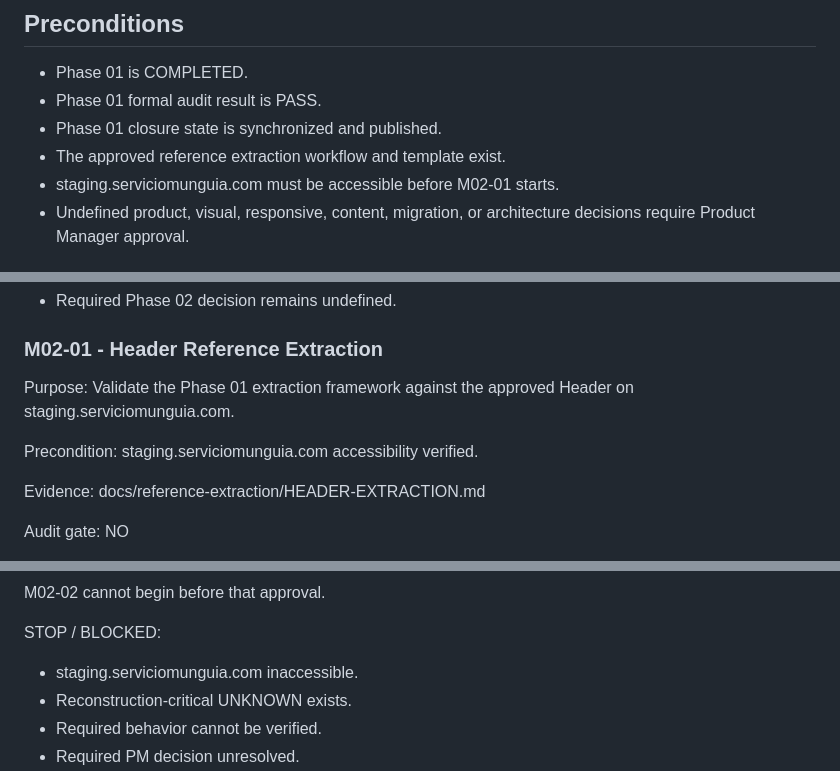
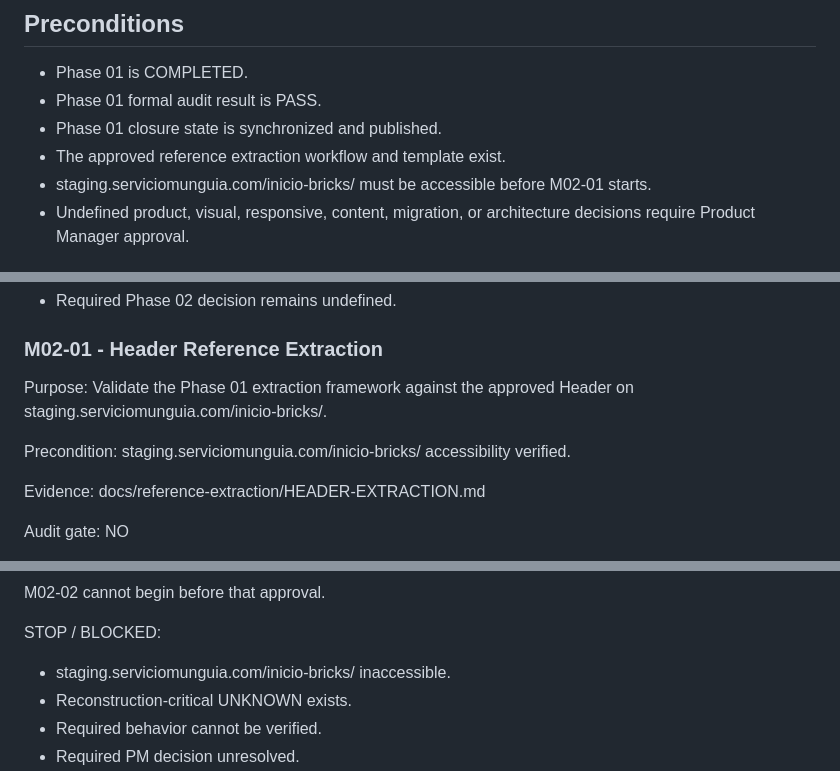
Before and after one commit to julymreko/serviciomunguia-web, a Markdown page: docs/phases/PHASE-02-controlled-reference-migration.md, 3 parts joined by grey strips. GitHub-like rendering.

Commit message:
docs: set exact Phase 02 reference URL

```diff
--- a/docs/phases/PHASE-02-controlled-reference-migration.md
+++ b/docs/phases/PHASE-02-controlled-reference-migration.md
@@ -35,7 +35,7 @@ Header is the first real-world extraction pilot.
 - Phase 01 formal audit result is PASS.
 - Phase 01 closure state is synchronized and published.
 - The approved reference extraction workflow and template exist.
-- staging.serviciomunguia.com must be accessible before M02-01 starts.
+- staging.serviciomunguia.com/inicio-bricks/ must be accessible before M02-01 starts.
 - Undefined product, visual, responsive, content, migration, or architecture decisions require Product Manager approval.
 
 ## Evidence Convention
@@ -138,10 +138,10 @@ STOP / BLOCKED:
 ### M02-01 - Header Reference Extraction
 
 Purpose:
-Validate the Phase 01 extraction framework against the approved Header on staging.serviciomunguia.com.
+Validate the Phase 01 extraction framework against the approved Header on staging.serviciomunguia.com/inicio-bricks/.
 
 Precondition:
-staging.serviciomunguia.com accessibility verified.
+staging.serviciomunguia.com/inicio-bricks/ accessibility verified.
 
 Evidence:
 docs/reference-extraction/HEADER-EXTRACTION.md
@@ -179,7 +179,7 @@ M02-02 cannot begin before that approval.
 
 STOP / BLOCKED:
 
-- staging.serviciomunguia.com inaccessible.
+- staging.serviciomunguia.com/inicio-bricks/ inaccessible.
 - Reconstruction-critical UNKNOWN exists.
 - Required behavior cannot be verified.
 - Required PM decision unresolved.
```
Also changed, not shown: other parts of docs/phases/PHASE-02-controlled-reference-migration.md (+2 -2 lines).
